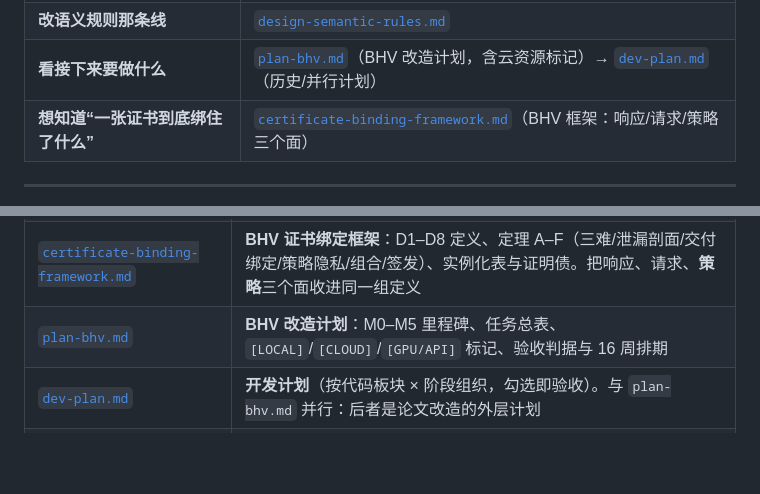
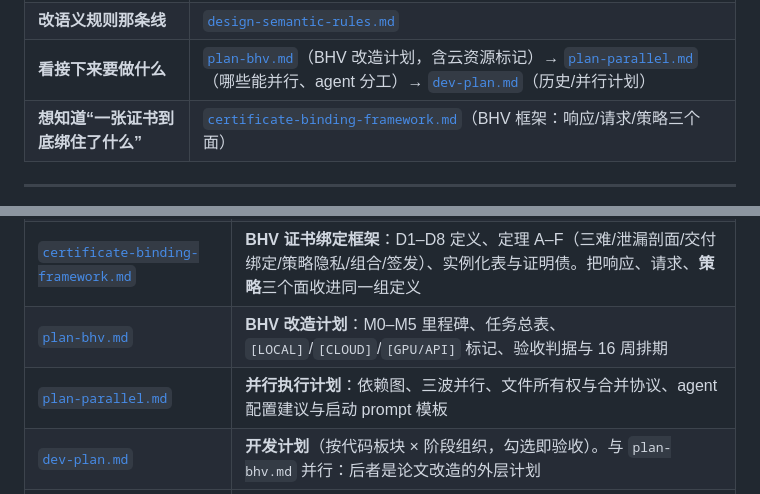
Before and after one commit to Auroradxc/Proof-of-Policy, a Markdown page: docs/README.md, 2 parts joined by grey strips. Drawn GitHub-style; blank space fills up the shorter version.

```diff
--- a/docs/README.md
+++ b/docs/README.md
@@ -22,7 +22,7 @@
 | **接自己的 agent 框架** | [`modules/06-frameworks.md`](modules/06-frameworks.md) §8 → [`modules/03-certificate.md`](modules/03-certificate.md) |
 | **对上 EU AI Act 的条款** | [`eu-ai-act-mapping.md`](eu-ai-act-mapping.md) |
 | **改语义规则那条线** | [`design-semantic-rules.md`](design-semantic-rules.md) |
-| **看接下来要做什么** | [`plan-bhv.md`](plan-bhv.md)（BHV 改造计划，含云资源标记）→ [`dev-plan.md`](dev-plan.md)（历史/并行计划） |
+| **看接下来要做什么** | [`plan-bhv.md`](plan-bhv.md)（BHV 改造计划，含云资源标记）→ [`plan-parallel.md`](plan-parallel.md)（哪些能并行、agent 分工）→ [`dev-plan.md`](dev-plan.md)（历史/并行计划） |
 | **想知道“一张证书到底绑住了什么”** | [`certificate-binding-framework.md`](certificate-binding-framework.md)（BHV 框架：响应/请求/策略三个面） |
 
 ---
@@ -47,6 +47,7 @@
 | [`demo/README.md`](demo/README.md) | **全链路 demo**：`demo_all.sh` 的 8 条支路各跑什么、看到什么算对、哪条为什么没跑，以及 fast 模式下 `PASS` 的**确切含义** |
 | [`certificate-binding-framework.md`](certificate-binding-framework.md) | **BHV 证书绑定框架**：D1–D8 定义、定理 A–F（三难/泄漏剖面/交付绑定/策略隐私/组合/签发）、实例化表与证明债。把响应、请求、**策略**三个面收进同一组定义 |
 | [`plan-bhv.md`](plan-bhv.md) | **BHV 改造计划**：M0–M5 里程碑、任务总表、`[LOCAL]`/`[CLOUD]`/`[GPU/API]` 标记、验收判据与 16 周排期 |
+| [`plan-parallel.md`](plan-parallel.md) | **并行执行计划**：依赖图、三波并行、文件所有权与合并协议、agent 配置建议与启动 prompt 模板 |
 | [`dev-plan.md`](dev-plan.md) | **开发计划**（按代码板块 × 阶段组织，勾选即验收）。与 `plan-bhv.md` 并行：后者是论文改造的外层计划 |
 | [`refactor-proposal.md`](refactor-proposal.md) | **重构与优化建议书 + 执行计划**（2026-09-17 立，**已采纳**）。从技术框架 / 效率 / 内存 / 简洁四个角度普查后给出的 R1–R18 建议与 P0–P3 阶段。执行进度与每阶段的验收记录见 [`dev-plan.md` §5.7](dev-plan.md) |
 
```
Also changed, not shown: docs/plan-parallel.md (added, +300 -0 lines).
